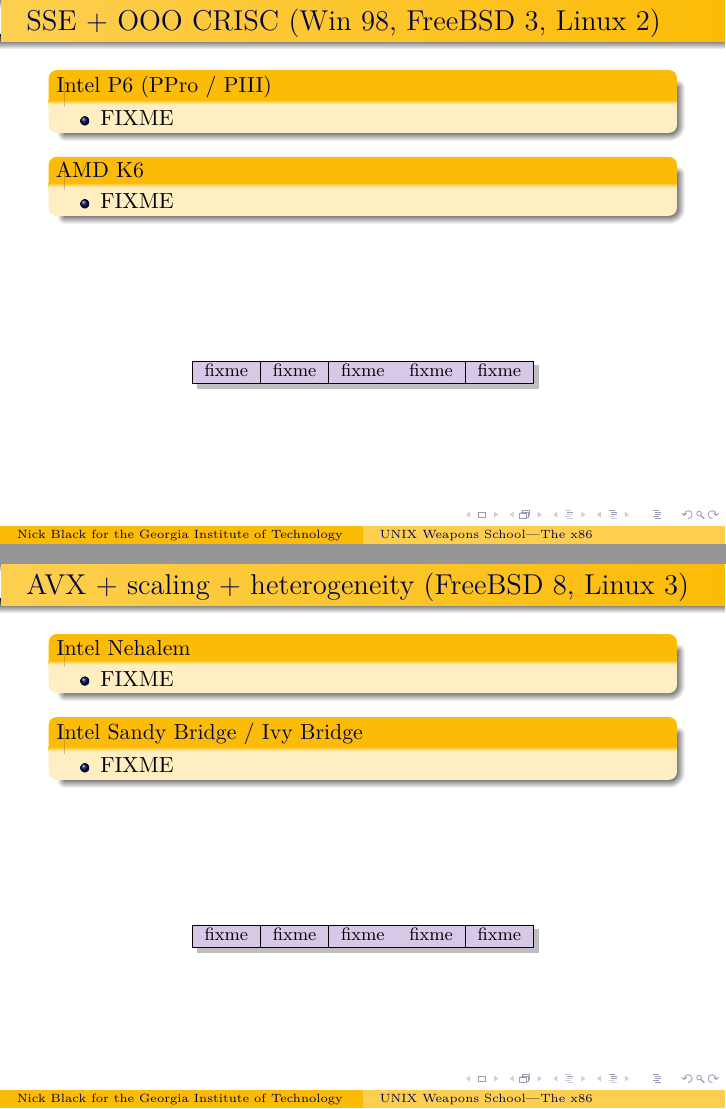
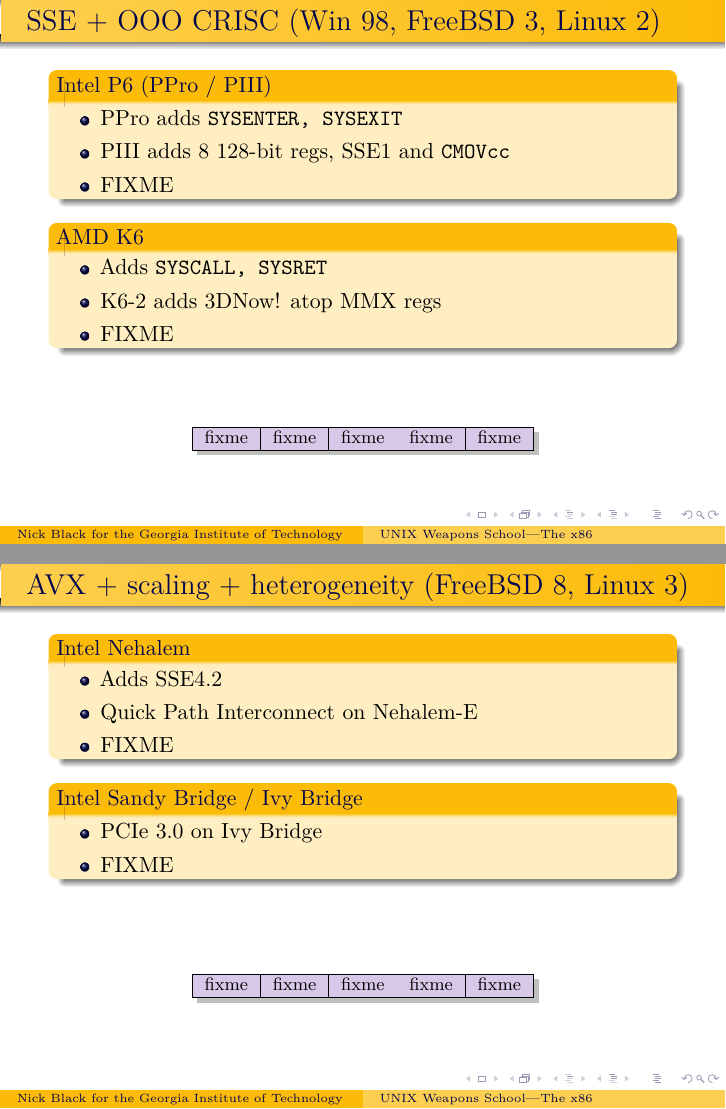
Before and after one commit to dankamongmen/unix-weapons-school, LaTeX slides (x86.tex): pages 7 and 10 of 10, joined at a grey line. Compiled offline with pdfLaTeX.

Commit message:
more x86 details

```diff
--- a/x86.tex
+++ b/x86.tex
@@ -176,11 +177,18 @@
 
 \begin{block}{Intel P6 (PPro / PIII)}
 \begin{itemize}
+\item PPro adds \texttt{SYSENTER, SYSEXIT}
+\item PIII adds 8 128-bit regs, SSE1 and \texttt{CMOVcc}
+%SSE1 is strictly 32x4 FP + data-movement stuff, plus SFENCE
+%PIII shared execution resources (save regs) between SSE/FP
 \item FIXME
 \end{itemize}
 \end{block}
 \begin{block}{AMD K6}
 \begin{itemize}
+\item Adds \texttt{SYSCALL, SYSRET}
+\item K6-2 adds 3DNow! atop MMX regs
+% shit for performance, but worked without OS support, but who cares?
 \item FIXME
 \end{itemize}
 \end{block}
@@ -204,6 +212,8 @@
 \begin{frame}[t]{SSE2 + long pipelines (FreeBSD 4, Linux 2.4)}
 \begin{block}{Intel NetBurst (P4, PD)}
 \begin{itemize}
+\item P4 adds SSE2, HyperThreading
+% SSE2 implements MMX integer ops and 64-bit double FP
 \item FIXME
 \end{itemize}
 \end{block}
@@ -260,11 +274,14 @@
 \begin{frame}[t]{AVX + scaling + heterogeneity (FreeBSD 8, Linux 3)}
 \begin{block}{Intel Nehalem}
 \begin{itemize}
+\item Adds SSE4.2
+\item Quick Path Interconnect on Nehalem-E
 \item FIXME
 \end{itemize}
 \end{block}
 \begin{block}{Intel Sandy Bridge / Ivy Bridge}
 \begin{itemize}
+\item PCIe 3.0 on Ivy Bridge
 \item FIXME
 \end{itemize}
 \end{block}
```
Also changed, not shown: x86.tex (5 more changed lines).
